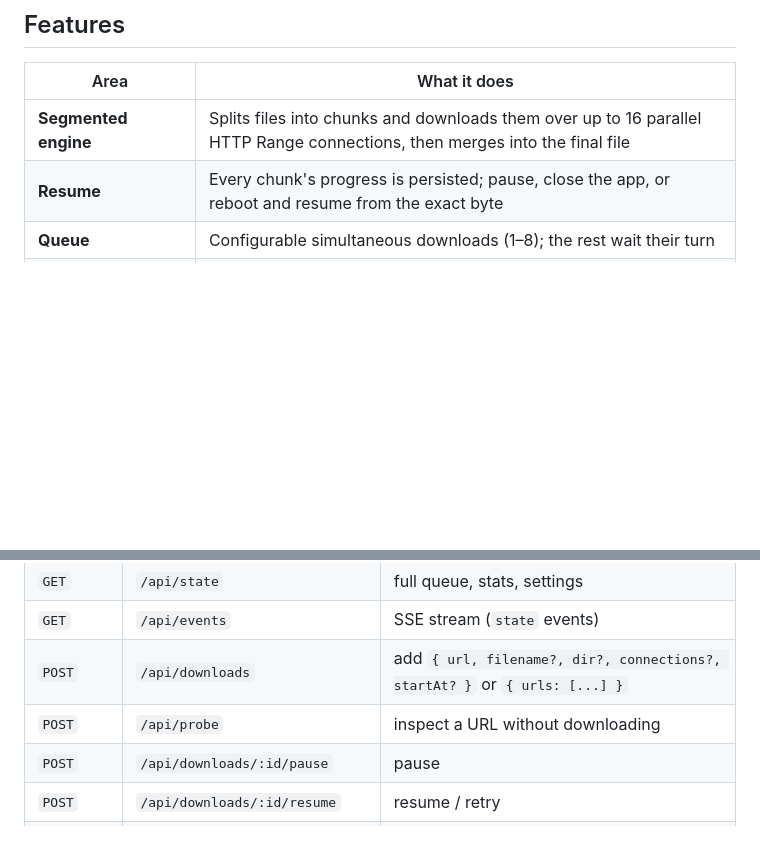
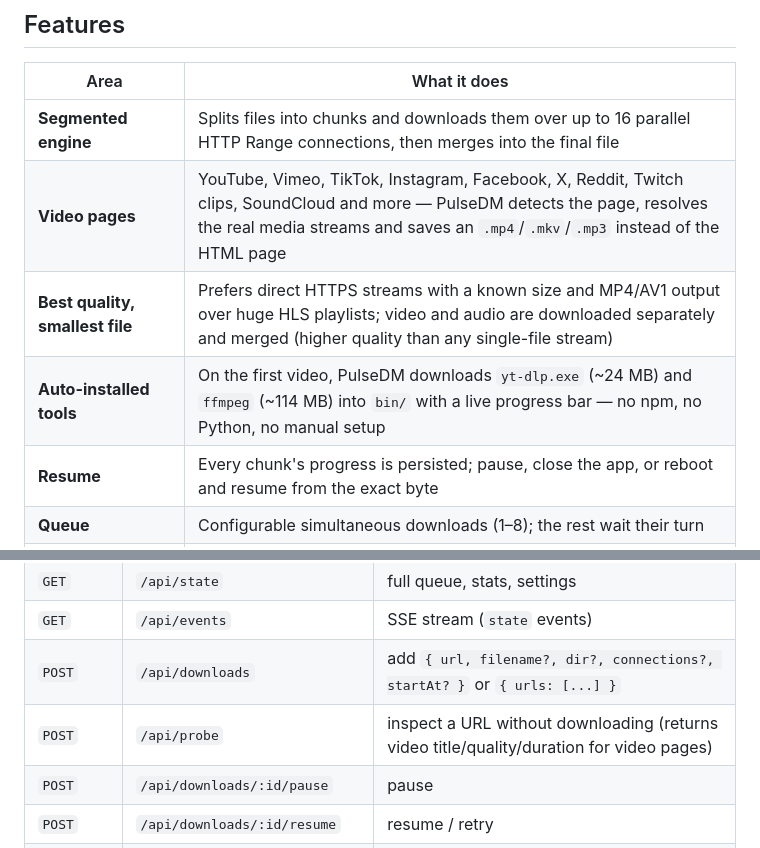
Before and after one commit to ialjbori6-cloud/pulse-dm, a Markdown page: README.md, 2 parts joined by grey strips. Drawn GitHub-style; blank space fills up the shorter version.

```diff
--- a/README.md
+++ b/README.md
@@ -64,6 +64,9 @@ The extension talks to the local engine on `http://127.0.0.1:8787`.
 | Area | What it does |
 | --- | --- |
 | **Segmented engine** | Splits files into chunks and downloads them over up to 16 parallel HTTP Range connections, then merges into the final file |
+| **Video pages** | YouTube, Vimeo, TikTok, Instagram, Facebook, X, Reddit, Twitch clips, SoundCloud and more — PulseDM detects the page, resolves the real media streams and saves an `.mp4`/`.mkv`/`.mp3` instead of the HTML page |
+| **Best quality, smallest file** | Prefers direct HTTPS streams with a known size and MP4/AV1 output over huge HLS playlists; video and audio are downloaded separately and merged (higher quality than any single-file stream) |
+| **Auto-installed tools** | On the first video, PulseDM downloads `yt-dlp.exe` (~24 MB) and `ffmpeg` (~114 MB) into `bin/` with a live progress bar — no npm, no Python, no manual setup |
 | **Resume** | Every chunk's progress is persisted; pause, close the app, or reboot and resume from the exact byte |
 | **Queue** | Configurable simultaneous downloads (1–8); the rest wait their turn |
 | **Pause / resume all** | Toolbar or scheduler-driven queue control |
@@ -147,7 +177,7 @@ The UI is a client of the same API, so it can be automated or integrated.
 | `GET` | `/api/state` | full queue, stats, settings |
 | `GET` | `/api/events` | SSE stream (`state` events) |
 | `POST` | `/api/downloads` | add `{ url, filename?, dir?, connections?, startAt? }` or `{ urls: [...] }` |
-| `POST` | `/api/probe` | inspect a URL without downloading |
+| `POST` | `/api/probe` | inspect a URL without downloading (returns video title/quality/duration for video pages) |
 | `POST` | `/api/downloads/:id/pause` | pause |
 | `POST` | `/api/downloads/:id/resume` | resume / retry |
 | `POST` | `/api/downloads/:id/open` | open finished file |
```
Also changed, not shown: other parts of README.md (+38 -9 lines).
